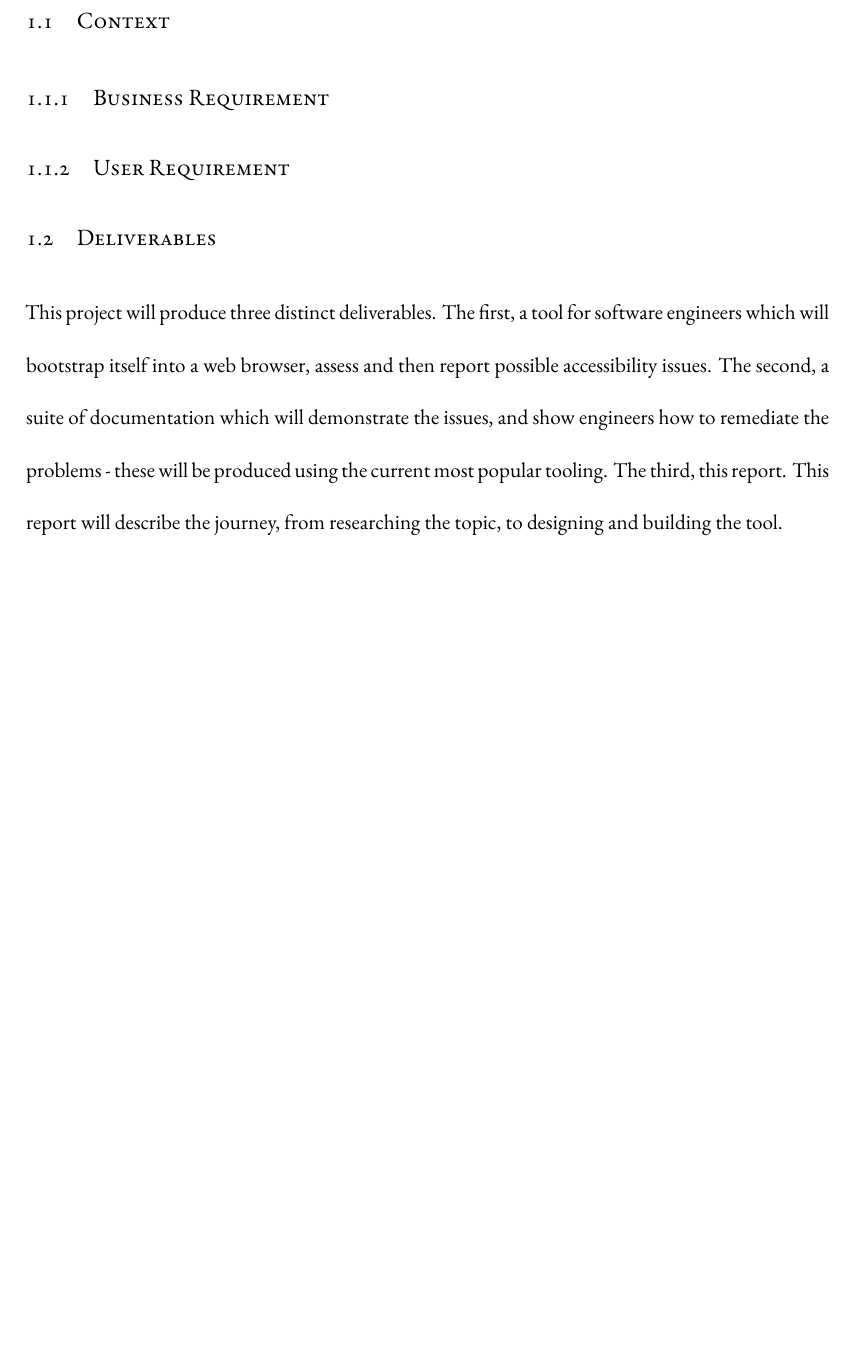
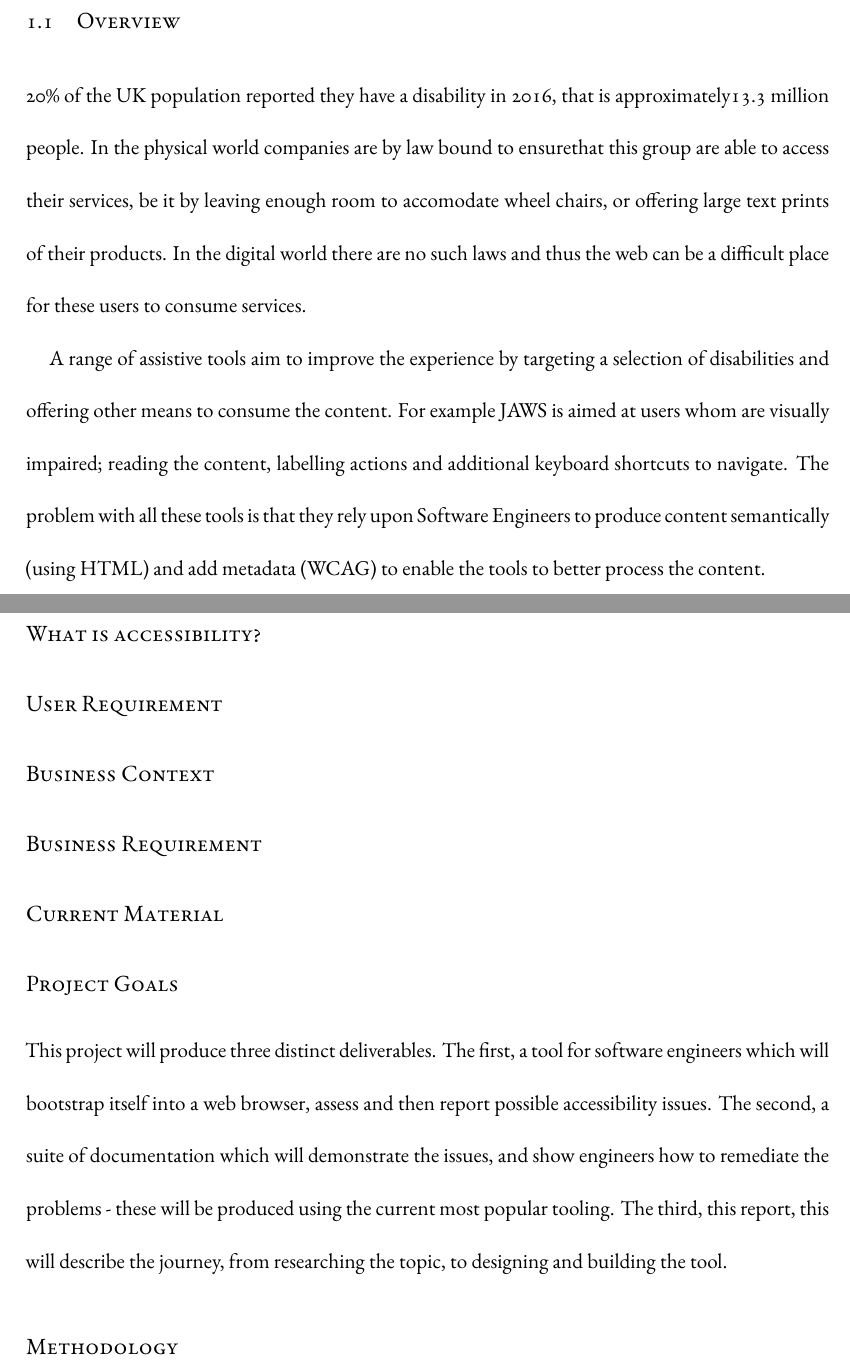
Before and after one commit to Geeman201/building-a-more-accessible-web-report, a LaTeX thesis (dissertation.tex, which reads chapters/chapter1.tex): part of page 10 of 24 before the commit and two parts of pages 10 and 11 of 25 after it, the two joined at a grey line, cut at the place of the change, the shorter picture padded with empty space. Compiled offline with XeLaTeX.

Commit message:
Commit current state to merge into develop

```diff
--- a/chapters/chapter1.tex
+++ b/chapters/chapter1.tex
@@ -14,13 +15,40 @@ different from previous work?”Include an analysis of the business context for
 the project.
 
 
-\section{Context}
-\subsection{Business Requirement}
+\section{Overview}
+% TODO
+%  * 20% = https://www.gov.uk/government/uploads/system/uploads/attachment_data/file/600465/family-resources-survey-2015-16.pdf
+%  * Reference Law's required
+%  * Reference JAWS
+%  * Reference WCAG
+%  *
+20\% of the UK population reported they have a disability in 2016, that is
+approximately13.3 million people. In the physical world companies are by law
+bound to ensurethat this group are able to access their services, be it by
+leaving enough room to accomodate wheel chairs, or offering large text prints
+of their products. In the digital world there are no such laws and thus the web can be a
+difficult place for these users to consume services.
 
-\subsection{User Requirement}
+A range of assistive
+tools aim to improve the experience by targeting a selection of
+disabilities and offering other means to consume the content. For example
+JAWS is aimed at users whom are visually impaired; reading the content,
+labelling actions and additional keyboard shortcuts to navigate. The problem
+with all these tools is that they rely upon Software Engineers to produce
+content semantically (using HTML) and add metadata (WCAG) to enable the tools
+to better process the content.
 
-\section{Deliverables}
+\subsubsection{What is accessibility?}
+
+\subsubsection{User Requirement}
+\subsubsection{Business Context}
+\subsubsection{Business Requirement}
+\subsubsection{Current Material}
+
+\subsubsection{Project Goals}
 This project will produce three distinct deliverables. The first, a tool for software engineers which will bootstrap itself into a web
 browser, assess and then report possible accessibility issues. The second, a suite of documentation which will demonstrate the issues, and
-show engineers how to remediate the problems - these will be produced using the current most popular tooling. The third, this report. This
-report will describe the journey, from researching the topic, to designing and building the tool.
+show engineers how to remediate the problems - these will be produced using the current most popular tooling. The third, this report,
+this will describe the journey, from researching the topic, to designing and building the tool.
+
+\subsubsection{Methodology}
```
Also changed, not shown: chapters/chapter2.tex (+6 -8 lines), chapters/chapter1.tex (3 more changed lines).
